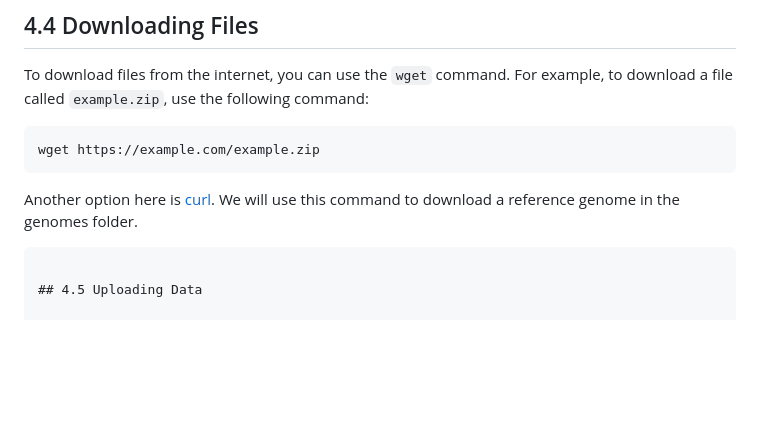
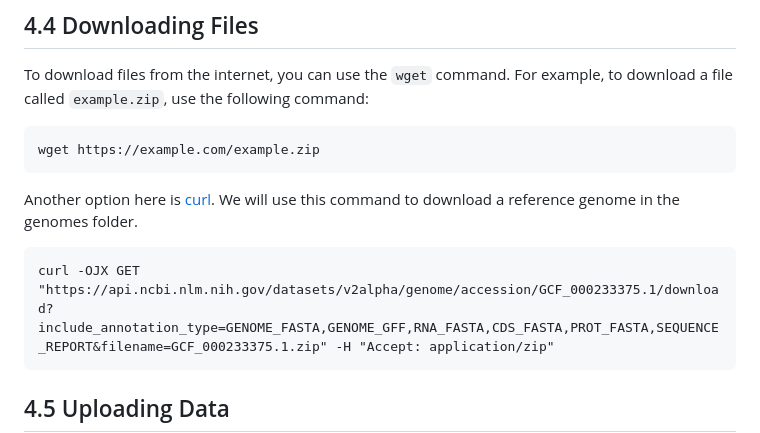
Before and after one commit to GRDI-GenARCC/tutorials-and-workshops, a Markdown page: GenARCCyear1_basicHPC/basicHPC.md, the part around the change. Rendered like a GitHub page; blank space fills up the shorter version.

````diff
--- a/GenARCCyear1_basicHPC/basicHPC.md
+++ b/GenARCCyear1_basicHPC/basicHPC.md
@@ -177,6 +177,8 @@ wget https://example.com/example.zip
 Another option here is [curl](https://developer.ibm.com/articles/what-is-curl-command/). We will use this command to download a reference genome in the genomes folder.
 
 ```
+curl -OJX GET "https://api.ncbi.nlm.nih.gov/datasets/v2alpha/genome/accession/GCF_000233375.1/download?include_annotation_type=GENOME_FASTA,GENOME_GFF,RNA_FASTA,CDS_FASTA,PROT_FASTA,SEQUENCE_REPORT&filename=GCF_000233375.1.zip" -H "Accept: application/zip"
+```
 
 ## 4.5 Uploading Data
 
````
